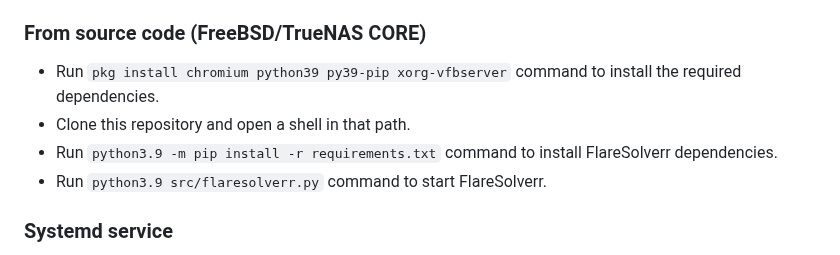
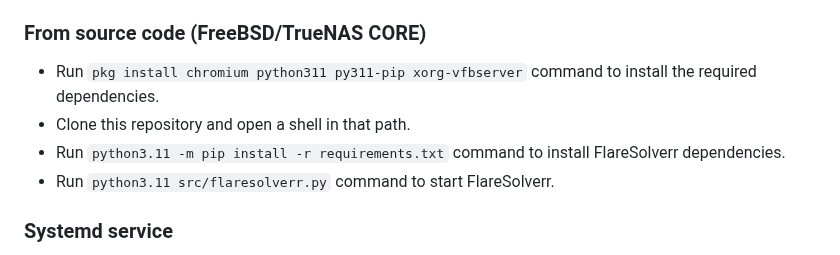
Before and after one commit to FlareSolverr/FlareSolverr, a Markdown page: README.md, the part around the change. GitHub-like rendering.

Commit message:
Update README.md. closes #1267

```diff
--- a/README.md
+++ b/README.md
@@ -87,10 +87,10 @@ This is the recommended way for Windows users.
 
 ### From source code (FreeBSD/TrueNAS CORE)
 
-* Run `pkg install chromium python39 py39-pip xorg-vfbserver` command to install the required dependencies.
+* Run `pkg install chromium python311 py311-pip xorg-vfbserver` command to install the required dependencies.
 * Clone this repository and open a shell in that path.
-* Run `python3.9 -m pip install -r requirements.txt` command to install FlareSolverr dependencies.
-* Run `python3.9 src/flaresolverr.py` command to start FlareSolverr.
+* Run `python3.11 -m pip install -r requirements.txt` command to install FlareSolverr dependencies.
+* Run `python3.11 src/flaresolverr.py` command to start FlareSolverr.
 
 ### Systemd service
 
```
